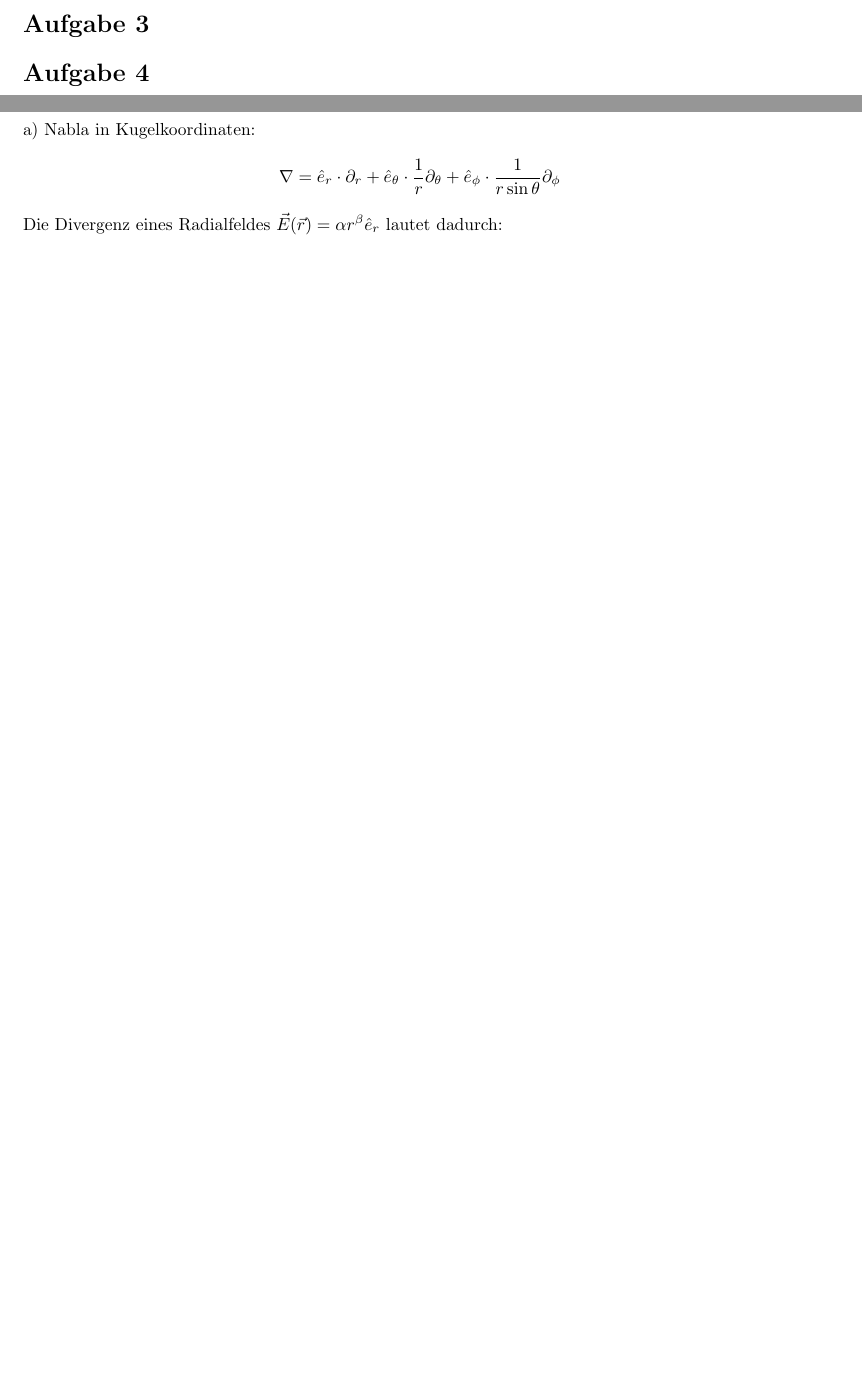
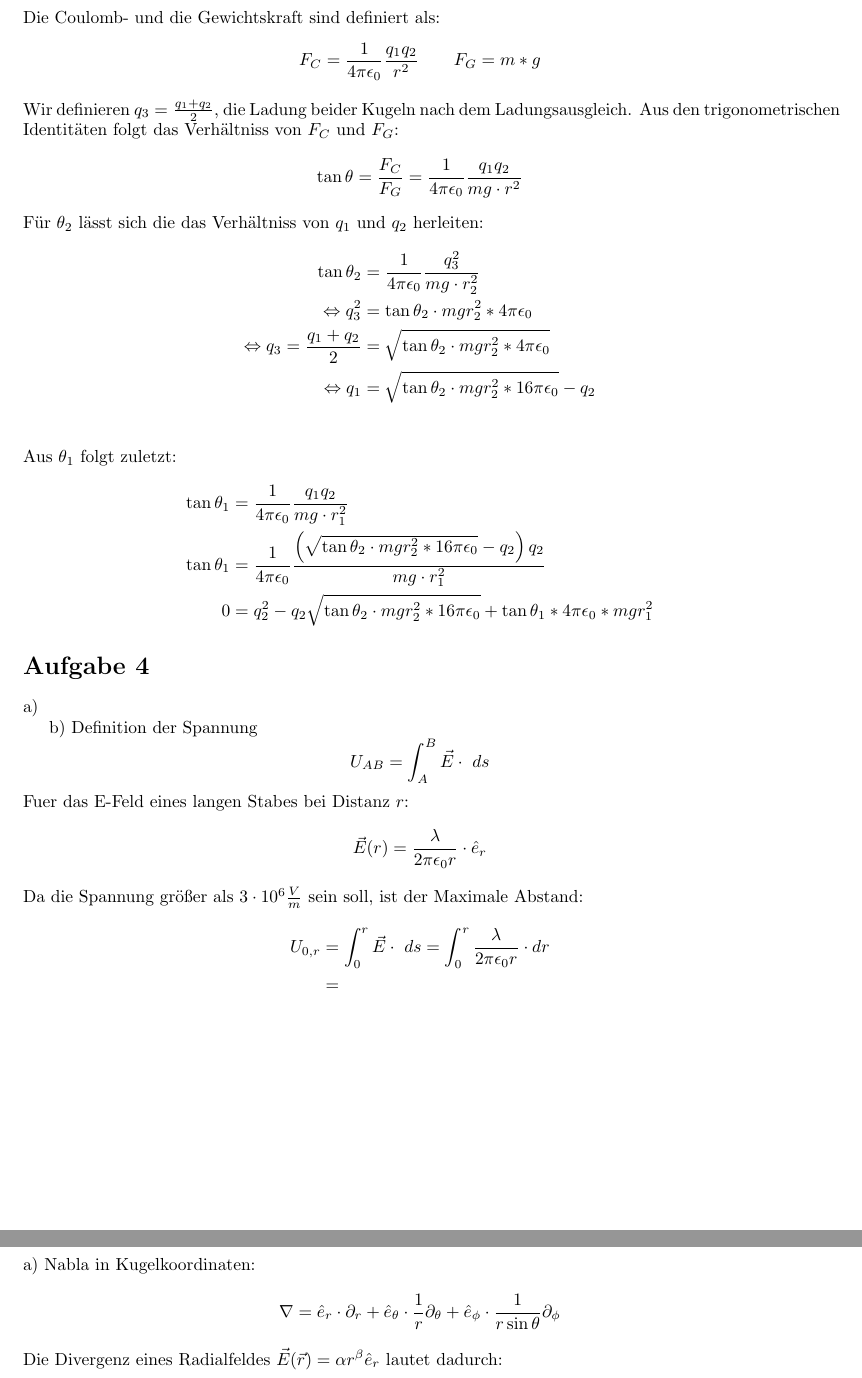
Before and after one commit to dormail/physics2, a LaTeX document (blatt01/blatt01.tex): two parts of pages 1 and 2 of 3 before the commit and two parts of pages 2 and 3 of 4 after it, joined at a grey line, cut at the place of the change, the shorter picture padded with empty space. Compiled offline with pdfLaTeX.

Commit message:
Aufgabe 5 fertig, 3 angefangen

```diff
--- a/blatt01/blatt01.tex
+++ b/blatt01/blatt01.tex
@@ -16,6 +16,8 @@
 \newcommand{\er}{\hat{e}_r}
 \newcommand{\et}{\hat{e}_\theta}
 \newcommand{\ep}{\hat{e}_\phi}
+% 1/4piepsilon0
+\newcommand{\kco}{\frac{1}{4\pi\epsilon_0}}
 
 \fancyhf{}
 % vspaces in den headern fuer Distanzen notwendig
@@ -77,12 +79,54 @@ Aus der Formel für den freien Fall können wir die benötigten Zeiten für den
 \]
 Die geladene Kugel erreicht somit die Erde ungefähr $0.0047s$ schneller als die Ungeladene.
 
+\newpage
+\setlength{\headheight}{0cm}
 \section*{Aufgabe 3}
 % ...
+Die Coulomb- und die Gewichtskraft sind definiert als:
+\[
+	F_C = \kco \frac{q_1q_2}{r^2} \qquad F_G = m*g
+\]
+Wir definieren $q_3 = \frac{q_1 + q_2}{2} $, die Ladung  beider Kugeln nach dem Ladungsausgleich. Aus den trigonometrischen Identitäten folgt das Verhältniss von $F_C$ und $F_G$:
+\begin{align*}
+	\tan \theta &= \frac{F_C}{F_G} =  \kco \frac{q_1q_2}{mg \cdot r^2}
+\end{align*}
+Für $\theta_2$ lässt sich die das Verhältniss von $q_1$ und $q_2$ herleiten:
+\begin{align*}
+	\tan \theta_2 &= \kco \frac{q_3^2}{mg \cdot r_2^2} \\
+	\Leftrightarrow
+	q_3^2 &= \tan \theta_2 \cdot mg r_2^2 * 4\pi\epsilon_0 \\
+	\Leftrightarrow
+	q_3 = \frac{q_1 + q_2}{2} &= \sqrt{\tan \theta_2 \cdot mg r_2^2 * 4\pi\epsilon_0} \\
+	\Leftrightarrow
+	q_1 &= \sqrt{\tan \theta_2 \cdot mg r_2^2 * 16\pi\epsilon_0} - q_2 \\
+\end{align*}
+Aus $\theta_1$ folgt zuletzt:
+\begin{align*}
+	\tan \theta_1 &= \kco \frac{q_1q_2}{mg \cdot r_1^2} \\
+	\tan \theta_1 &= \kco \frac{ \left( \sqrt{\tan \theta_2 \cdot mg r_2^2 * 16\pi\epsilon_0} - q_2 \right) q_2}{mg \cdot r_1^2} \\
+	% umstellen fuer pq formel
+	0 &= q_2^2 - q_2 \sqrt{\tan \theta_2 \cdot mg r_2^2 * 16\pi\epsilon_0}  + \tan \theta_1 * 4\pi\epsilon_0	*mg r_1^2
+\end{align*}
+
+
 \section*{Aufgabe 4}
 % ...
+\par{a)}
+\par{b)}
+Definition der Spannung
+\[ U_{AB} = \int_A^B \vec{E} \cdot \ ds \]
+Fuer das E-Feld eines langen Stabes bei Distanz $r$:
+\[ \vec{E}(r) = \frac{\lambda}{2\pi\epsilon_0 r} \cdot \hat{e}_r \]
+Da die Spannung größer als $3\cdot 10^6 \frac{V}{m}$ sein soll, ist der Maximale Abstand:
+\begin{align*}
+	U_{0, r}
+	&= \int_0^r \vec{E} \cdot \ ds = \int_0^r \frac{\lambda}{2\pi\epsilon_0 r} \cdot dr \\
+	&=
+\end{align*}
+
 \newpage
-\setlength{\headheight}{0cm}
+
 \section*{Aufgabe 5}
 % ...
 \par{a)}
```
Also changed, not shown: blatt01/blatt01.pdf, blatt01/blatt01.tex (18 more changed lines).
